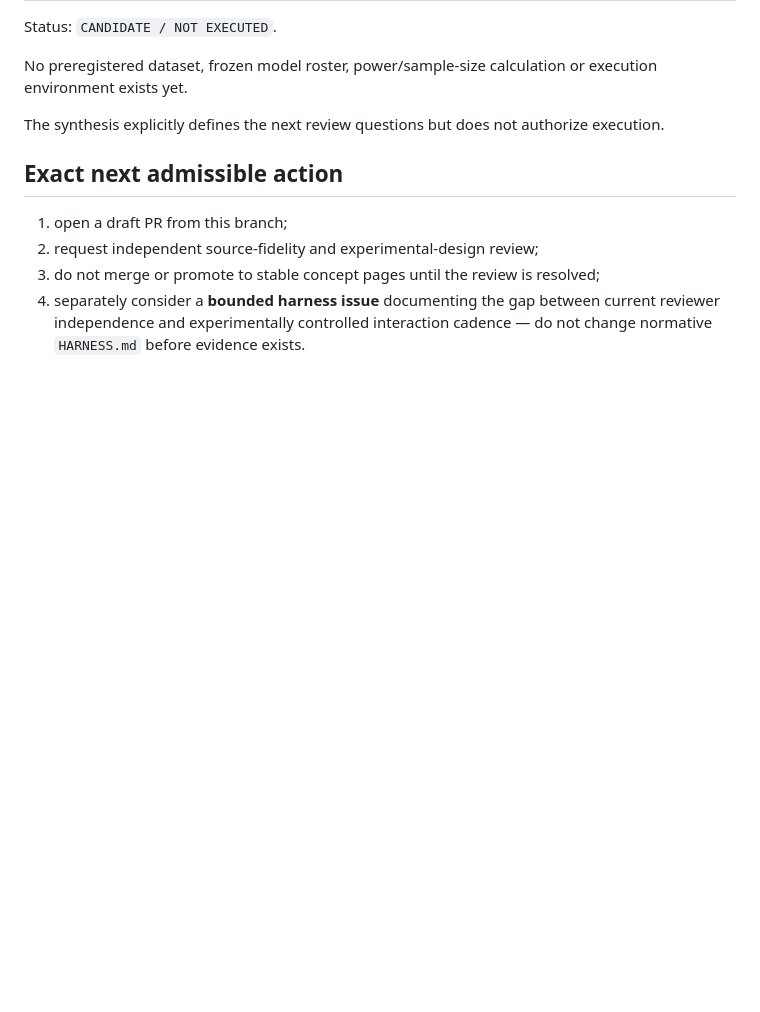
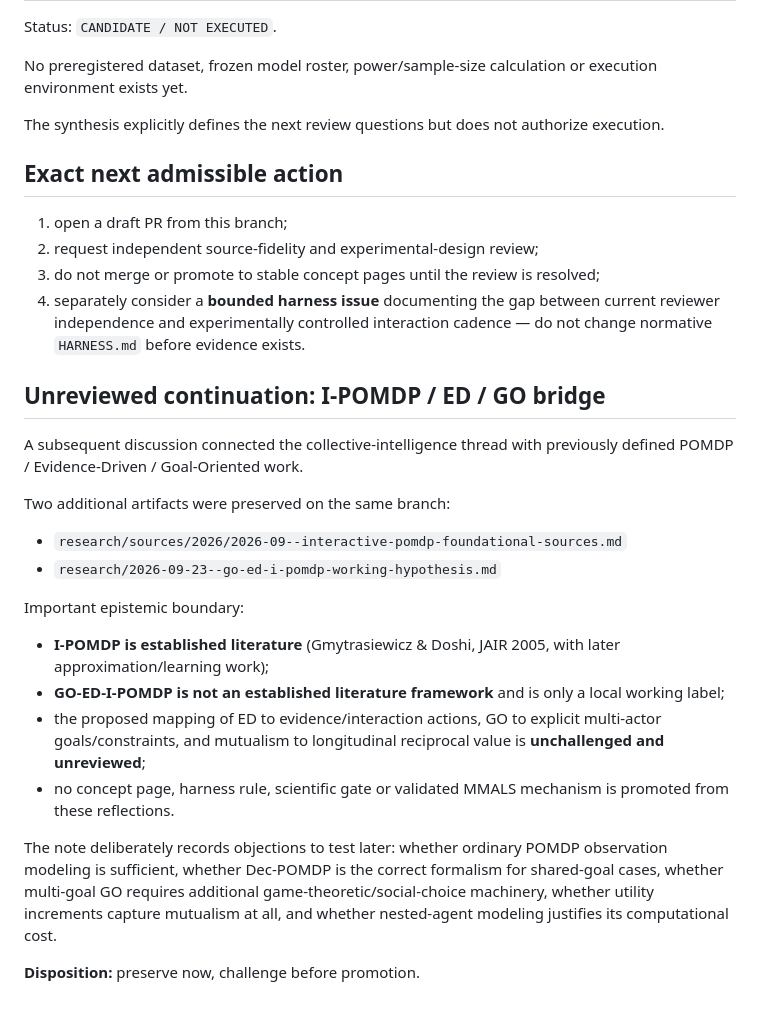
Before and after one commit to gharbonnier78/mmals-ml-wiki, a Markdown page: research/chronicle/2026-09-23--collective-intelligence-mutualistic-collaboration.md, the part around the change. Drawn GitHub-style; blank space fills up the shorter version.

Commit message:
chronicle: preserve unreviewed I-POMDP ED GO continuation

```diff
--- a/research/chronicle/2026-09-23--collective-intelligence-mutualistic-collaboration.md
+++ b/research/chronicle/2026-09-23--collective-intelligence-mutualistic-collaboration.md
@@ -104,3 +104,24 @@ The synthesis explicitly defines the next review questions but does not authoriz
 2. request independent source-fidelity and experimental-design review;
 3. do not merge or promote to stable concept pages until the review is resolved;
 4. separately consider a **bounded harness issue** documenting the gap between current reviewer independence and experimentally controlled interaction cadence — do not change normative `HARNESS.md` before evidence exists.
+
+
+## Unreviewed continuation: I-POMDP / ED / GO bridge
+
+A subsequent discussion connected the collective-intelligence thread with previously defined POMDP / Evidence-Driven / Goal-Oriented work.
+
+Two additional artifacts were preserved on the same branch:
+
+- `research/sources/2026/2026-09--interactive-pomdp-foundational-sources.md`
+- `research/2026-09-23--go-ed-i-pomdp-working-hypothesis.md`
+
+Important epistemic boundary:
+
+- **I-POMDP is established literature** (Gmytrasiewicz & Doshi, JAIR 2005, with later approximation/learning work);
+- **GO-ED-I-POMDP is not an established literature framework** and is only a local working label;
+- the proposed mapping of ED to evidence/interaction actions, GO to explicit multi-actor goals/constraints, and mutualism to longitudinal reciprocal value is **unchallenged and unreviewed**;
+- no concept page, harness rule, scientific gate or validated MMALS mechanism is promoted from these reflections.
+
+The note deliberately records objections to test later: whether ordinary POMDP observation modeling is sufficient, whether Dec-POMDP is the correct formalism for shared-goal cases, whether multi-goal GO requires additional game-theoretic/social-choice machinery, whether utility increments capture mutualism at all, and whether nested-agent modeling justifies its computational cost.
+
+**Disposition:** preserve now, challenge before promotion.
```
